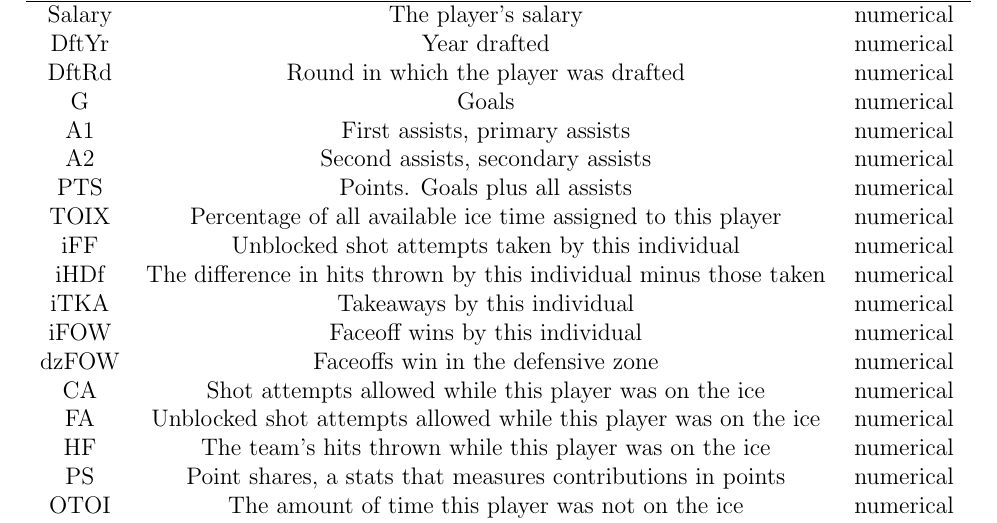
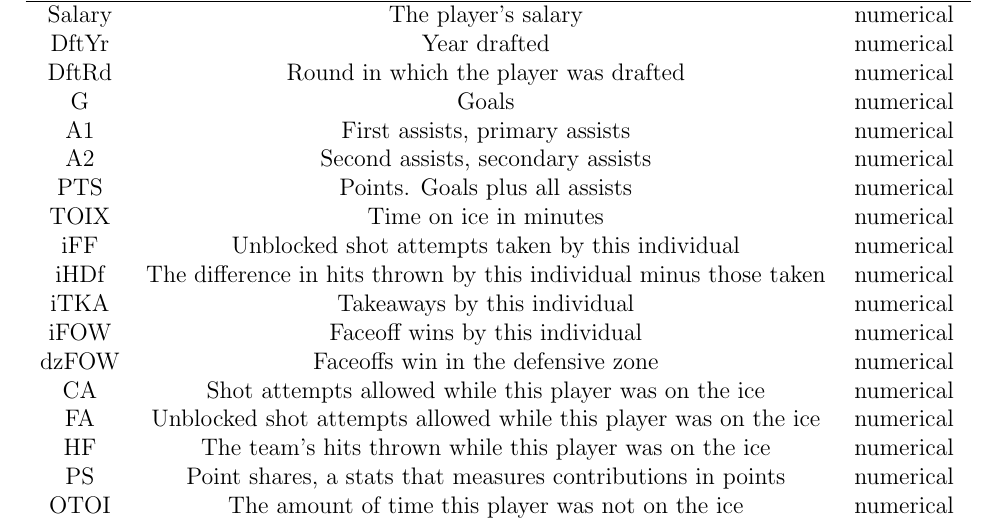
Before and after one commit to jensqin/projects, a LaTeX paper (Stat503/Jens.tex): part of page 4 of 6, cut so that both start at the same text. Compiled offline with pdfLaTeX.

Commit message:
update jens.tex
modify description of TOIX

```diff
--- a/Stat503/Jens.tex
+++ b/Stat503/Jens.tex
@@ -133,7 +133,7 @@ In the data set, there are 11 categorical variables. After removing some irrelev
 		A1 & First assists, primary assists & numerical\\
 		A2 & Second assists, secondary assists & numerical\\
 		PTS & Points. Goals plus all assists & numerical\\
-		TOIX & Percentage of all available ice time assigned to this player & numerical\\
+		TOIX & Time on ice in minutes & numerical\\
 		iFF & Unblocked shot attempts taken by this individual & numerical\\
 		iHDf & The difference in hits thrown by this individual minus those taken & numerical\\
 		iTKA  & Takeaways by this individual & numerical\\
```
